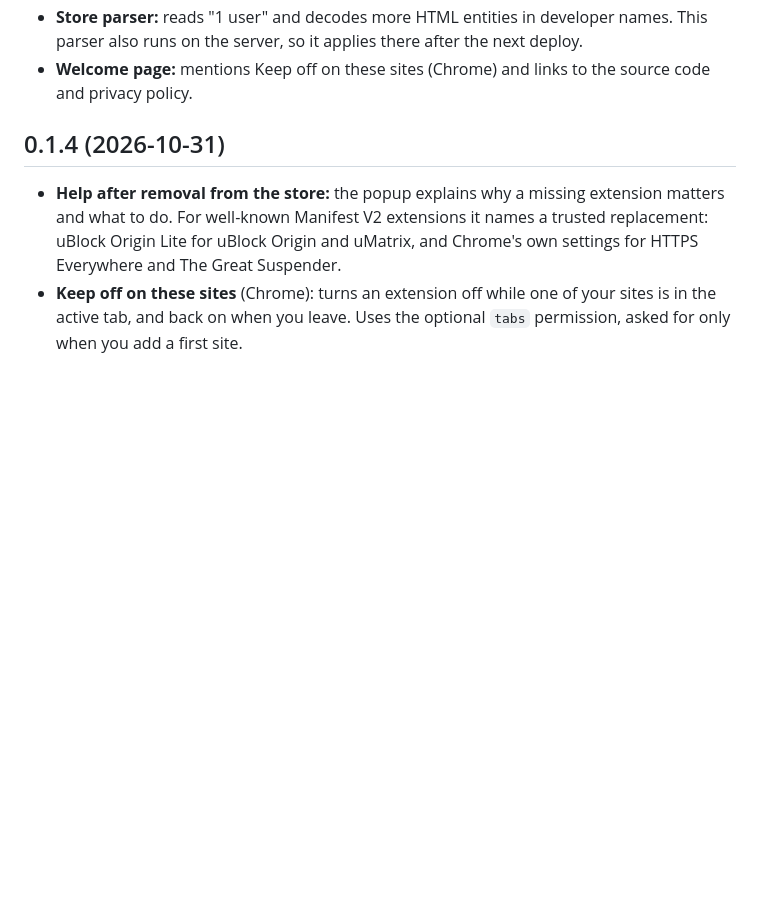
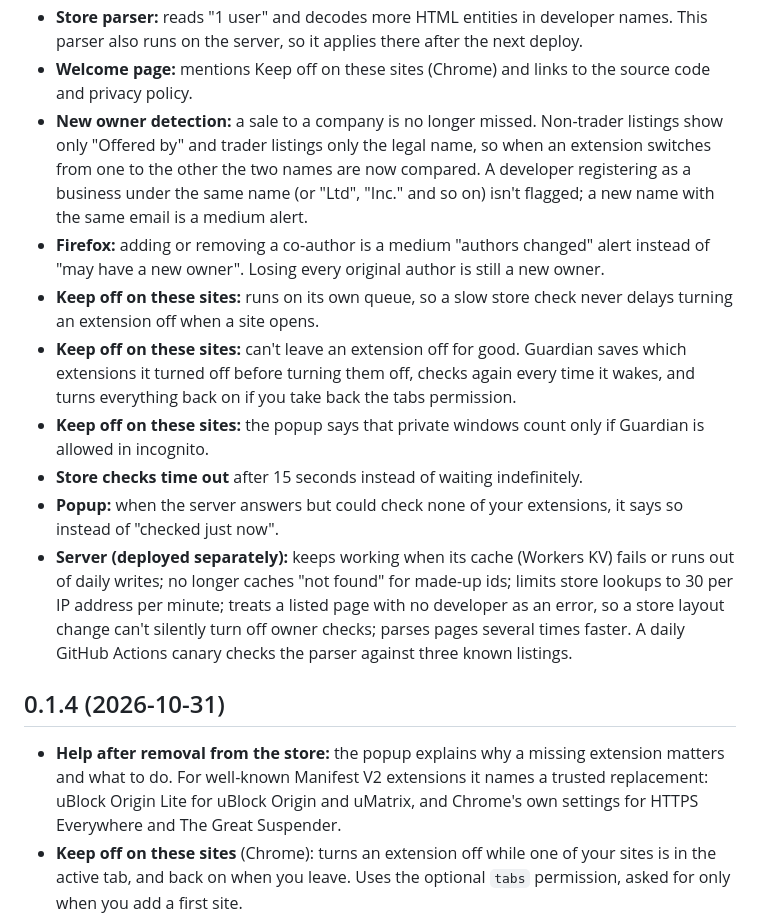
Before and after one commit to laboskiriste/extension-guardian, a Markdown page: extension/CHANGELOG.md, the part around the change. GitHub-like rendering; blank space fills up the shorter version.

Commit message:
Changelog: the 0.1.5 fixes from the review
Co-Authored-By: Claude Opus 5.5 <noreply@anthropic.com>

```diff
--- a/extension/CHANGELOG.md
+++ b/extension/CHANGELOG.md
@@ -21,6 +21,14 @@ Draft notes. The version in `manifest.json` is still 0.1.4.
 - **More permissions explained**, such as passkey access (`webAuthenticationProxy`), user scripts, recently closed tabs and your account email.
 - **Store parser:** reads "1 user" and decodes more HTML entities in developer names. This parser also runs on the server, so it applies there after the next deploy.
 - **Welcome page:** mentions Keep off on these sites (Chrome) and links to the source code and privacy policy.
+- **New owner detection:** a sale to a company is no longer missed. Non-trader listings show only "Offered by" and trader listings only the legal name, so when an extension switches from one to the other the two names are now compared. A developer registering as a business under the same name (or "Ltd", "Inc." and so on) isn't flagged; a new name with the same email is a medium alert.
+- **Firefox:** adding or removing a co-author is a medium "authors changed" alert instead of "may have a new owner". Losing every original author is still a new owner.
+- **Keep off on these sites:** runs on its own queue, so a slow store check never delays turning an extension off when a site opens.
+- **Keep off on these sites:** can't leave an extension off for good. Guardian saves which extensions it turned off before turning them off, checks again every time it wakes, and turns everything back on if you take back the tabs permission.
+- **Keep off on these sites:** the popup says that private windows count only if Guardian is allowed in incognito.
+- **Store checks time out** after 15 seconds instead of waiting indefinitely.
+- **Popup:** when the server answers but could check none of your extensions, it says so instead of "checked just now".
+- **Server (deployed separately):** keeps working when its cache (Workers KV) fails or runs out of daily writes; no longer caches "not found" for made-up ids; limits store lookups to 30 per IP address per minute; treats a listed page with no developer as an error, so a store layout change can't silently turn off owner checks; parses pages several times faster. A daily GitHub Actions canary checks the parser against three known listings.
 
 ## 0.1.4 (2026-10-31)
 
```
